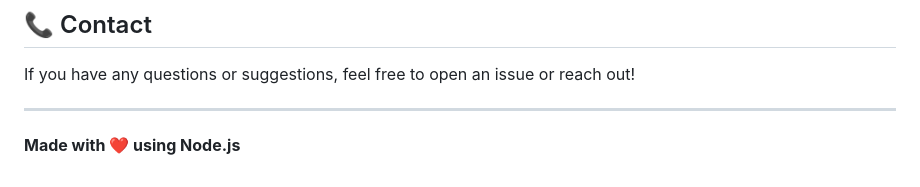
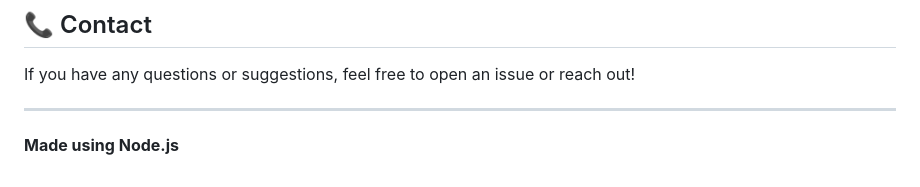
Before and after one commit to krishna-teja107/Node-JS-Modules, a Markdown page: README.md, the part around the change. GitHub-like rendering.

Commit message:
Update message in README.md

```diff
--- a/README.md
+++ b/README.md
@@ -146,4 +146,4 @@ If you have any questions or suggestions, feel free to open an issue or reach ou
 
 ---
 
-**Made with ❤️ using Node.js**
+**Made using Node.js**
```
